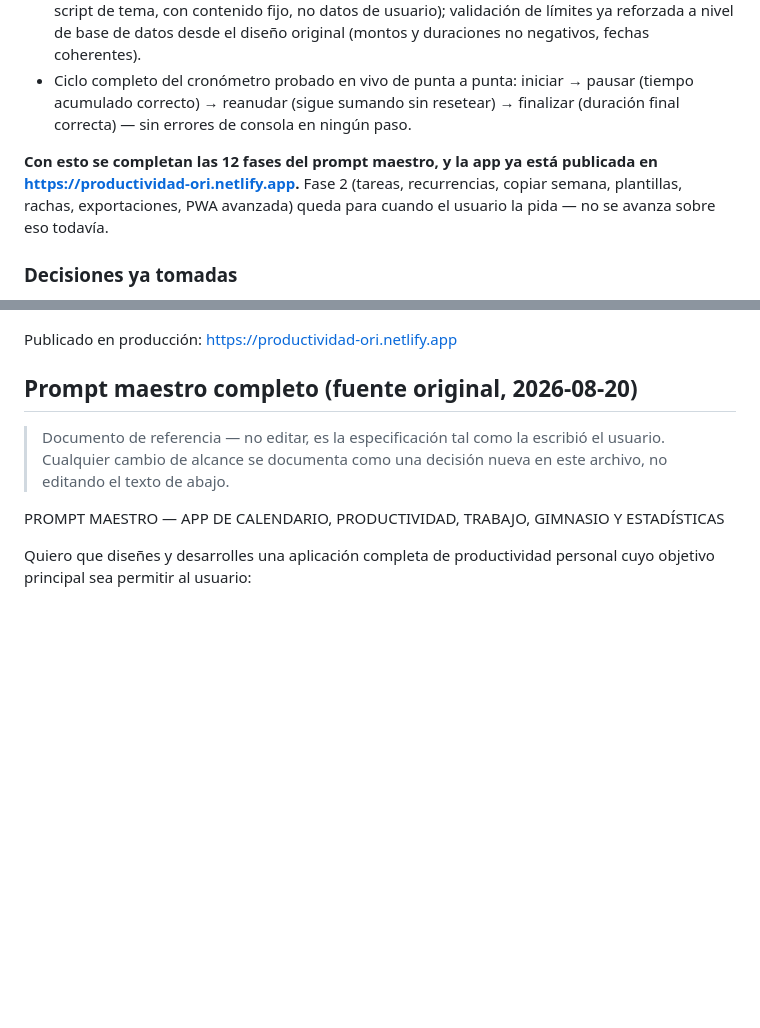
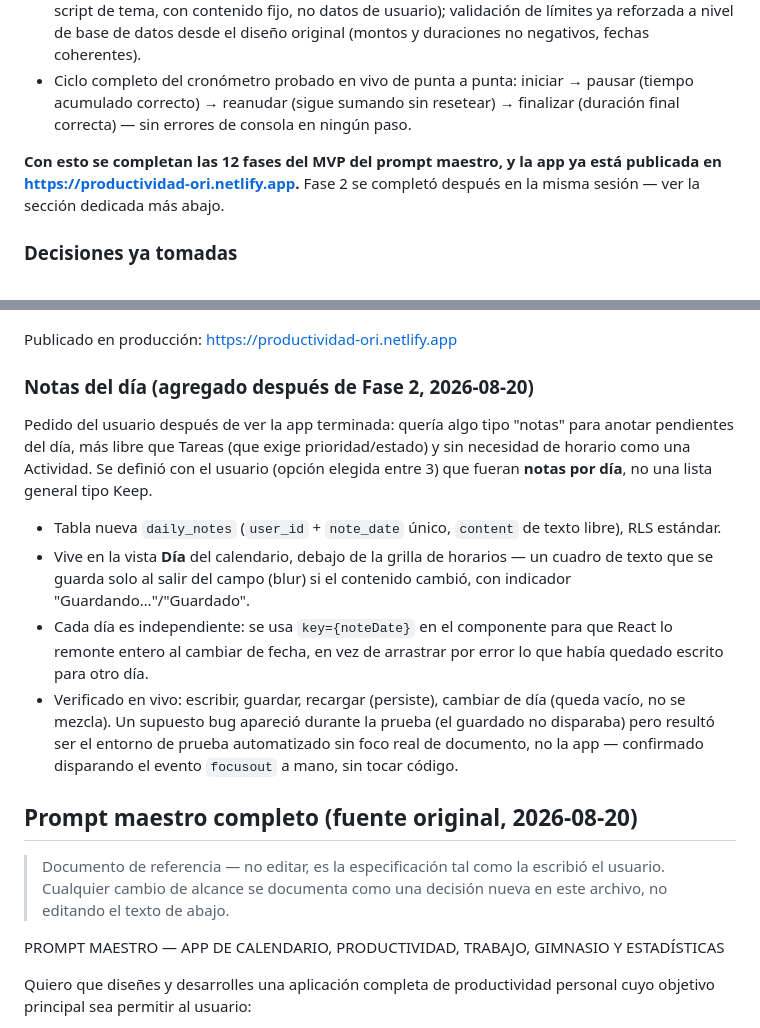
Before and after one commit to webdelhotelcom/SoftwareEYO, a Markdown page: docs/obsidian/Productividad-Ori.md, 2 parts joined by grey strips. Drawn GitHub-style; blank space fills up the shorter version.

Commit message:
Documentar Notas del día y corregir sección desactualizada de Fase 2
La sección de responsive/seguridad seguía diciendo que Fase 2 estaba
pendiente, contradiciendo la sección de más abajo que ya la documenta
como completada — corregido. Se agrega también la nueva funcionalidad
de Notas del día (por día, en la vista Día del calendario), pedida por
el usuario después de ver la app terminada.

```diff
--- a/docs/obsidian/Productividad-Ori.md
+++ b/docs/obsidian/Productividad-Ori.md
@@ -95,7 +95,7 @@ Un "sistema operativo personal" para administrar el tiempo: **Planificar → Eje
 - Seguridad revisada explícitamente: RLS activo con política por `user_id` confirmado en las 15 tablas; ninguna acción de servidor confía en un `user_id` mandado por el cliente (siempre usa el de la sesión real); sin vectores de XSS (el único `dangerouslySetInnerHTML` de toda la app es el script de tema, con contenido fijo, no datos de usuario); validación de límites ya reforzada a nivel de base de datos desde el diseño original (montos y duraciones no negativos, fechas coherentes).
 - Ciclo completo del cronómetro probado en vivo de punta a punta: iniciar → pausar (tiempo acumulado correcto) → reanudar (sigue sumando sin resetear) → finalizar (duración final correcta) — sin errores de consola en ningún paso.
 
-**Con esto se completan las 12 fases del prompt maestro, y la app ya está publicada en https://productividad-ori.netlify.app.** Fase 2 (tareas, recurrencias, copiar semana, plantillas, rachas, exportaciones, PWA avanzada) queda para cuando el usuario la pida — no se avanza sobre eso todavía.
+**Con esto se completan las 12 fases del MVP del prompt maestro, y la app ya está publicada en https://productividad-ori.netlify.app.** Fase 2 se completó después en la misma sesión — ver la sección dedicada más abajo.
 
 ### Decisiones ya tomadas
 
@@ -164,6 +164,15 @@ Las 12 funcionalidades pedidas para después del MVP, todas construidas y verifi
 - **PWA avanzada**: íconos reales (192px/512px/maskable — el manifest tenía el array de íconos vacío desde Fase 1) generados con un encoder de PNG escrito en Python puro (sin librerías, ya que no había Pillow disponible), service worker con red-primero para navegación (mostrando `offline.html` en vez del error feo del navegador cuando no hay conexión) y cache-primero para assets estáticos, botón "Instalar app" en Perfil vía `beforeinstallprompt`.
 
 Publicado en producción: https://productividad-ori.netlify.app
+
+### Notas del día (agregado después de Fase 2, 2026-08-20)
+
+Pedido del usuario después de ver la app terminada: quería algo tipo "notas" para anotar pendientes del día, más libre que Tareas (que exige prioridad/estado) y sin necesidad de horario como una Actividad. Se definió con el usuario (opción elegida entre 3) que fueran **notas por día**, no una lista general tipo Keep.
+
+- Tabla nueva `daily_notes` (`user_id` + `note_date` único, `content` de texto libre), RLS estándar.
+- Vive en la vista **Día** del calendario, debajo de la grilla de horarios — un cuadro de texto que se guarda solo al salir del campo (blur) si el contenido cambió, con indicador "Guardando…"/"Guardado".
+- Cada día es independiente: se usa `key={noteDate}` en el componente para que React lo remonte entero al cambiar de fecha, en vez de arrastrar por error lo que había quedado escrito para otro día.
+- Verificado en vivo: escribir, guardar, recargar (persiste), cambiar de día (queda vacío, no se mezcla). Un supuesto bug apareció durante la prueba (el guardado no disparaba) pero resultó ser el entorno de prueba automatizado sin foco real de documento, no la app — confirmado disparando el evento `focusout` a mano, sin tocar código.
 
 ## Prompt maestro completo (fuente original, 2026-08-20)
 
```
